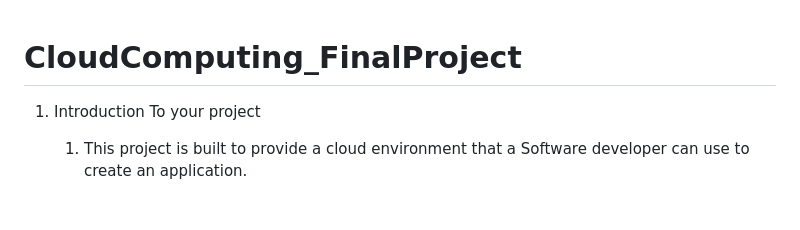
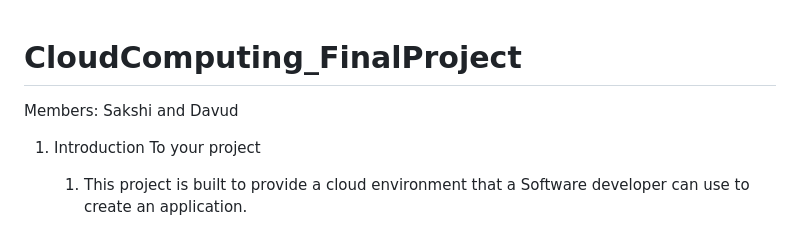
Before and after one commit to azizovdatwit/Lab1-CloudComputing, a Markdown page: FinalProject/README.md, the part around the change. Drawn GitHub-style.

```diff
--- a/FinalProject/README.md
+++ b/FinalProject/README.md
@@ -1,4 +1,5 @@
 # CloudComputing_FinalProject
+Members: Sakshi and Davud
 
 1. Introduction To your project
     1. This project is built to provide a cloud environment that a Software developer can use to create an application.
```
